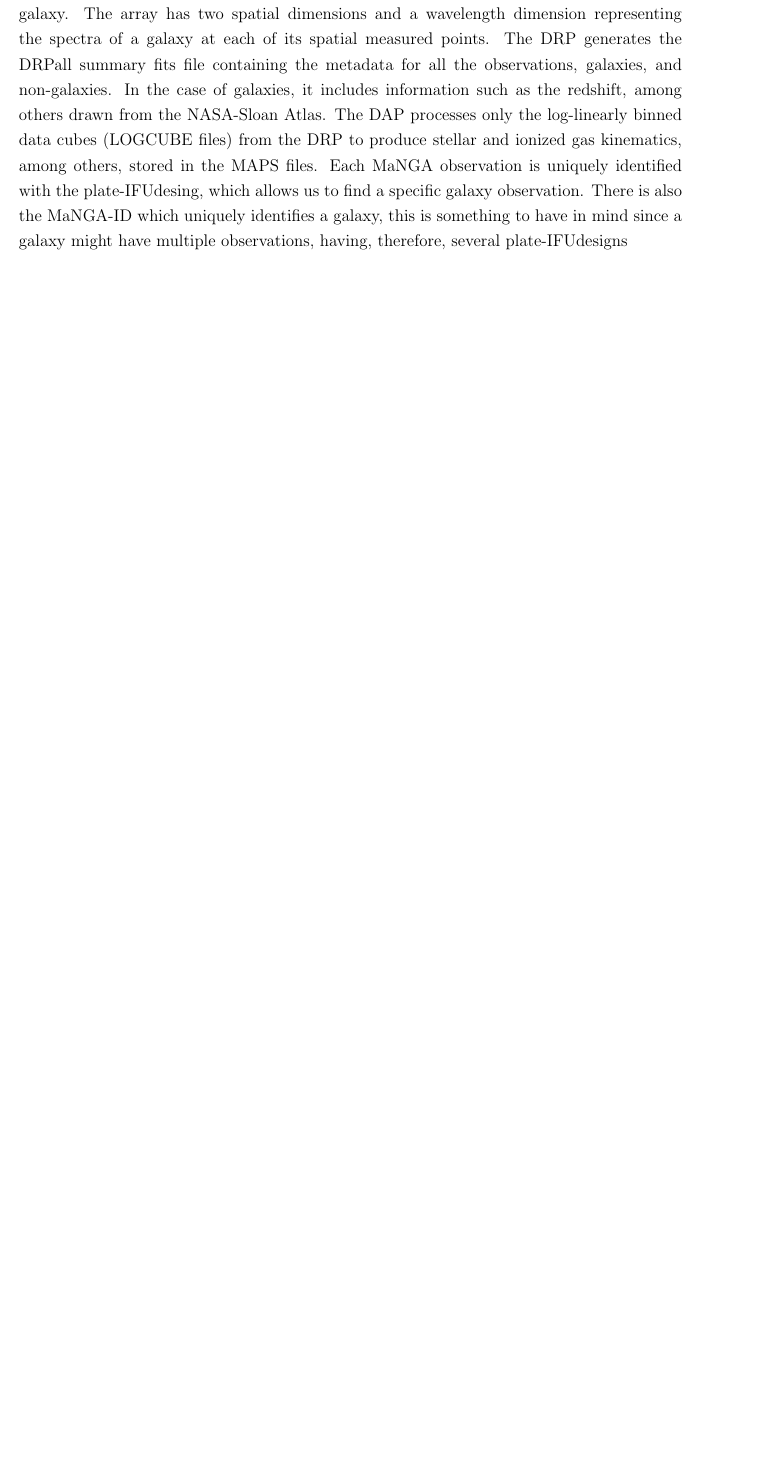
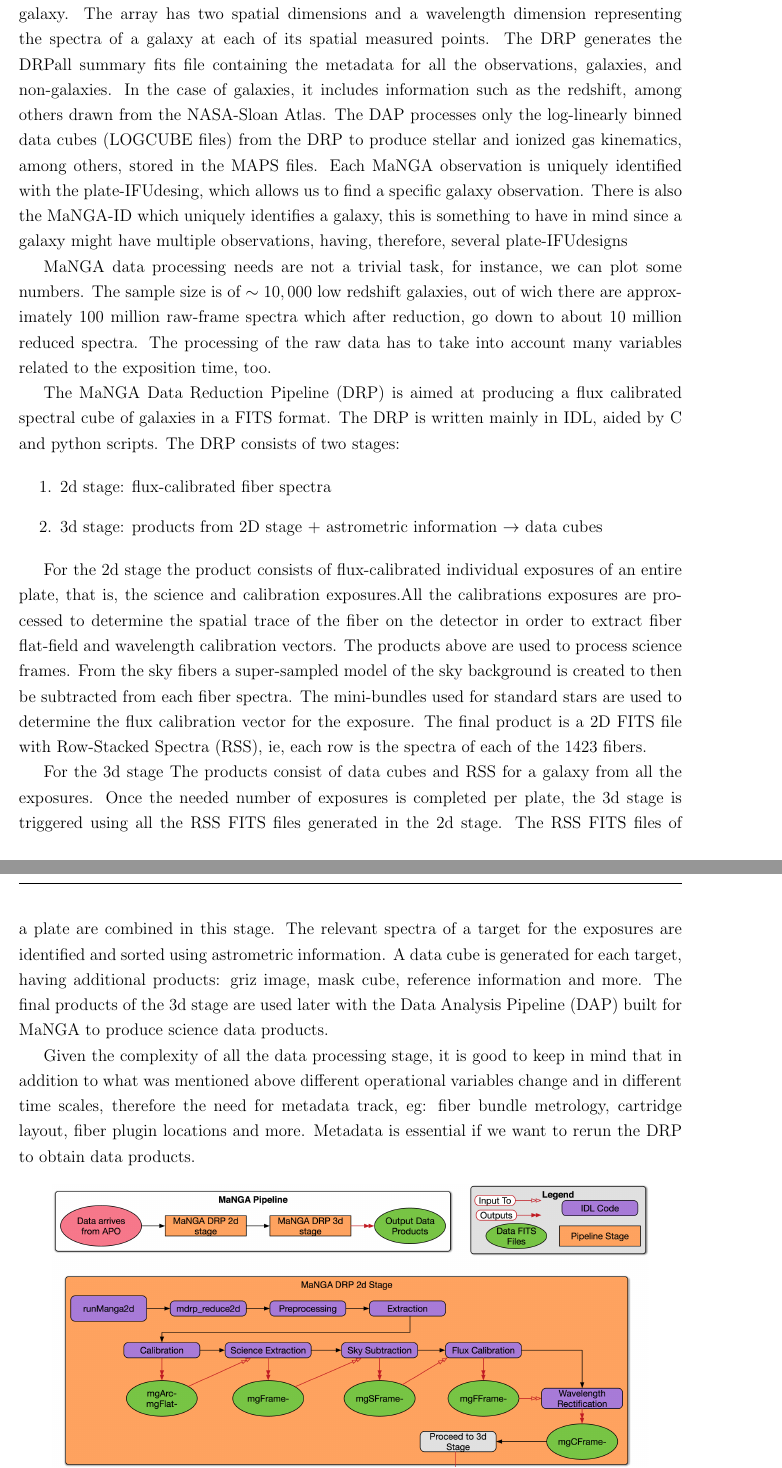
Before and after one commit to ed-ortizm/WtHeSiS, a LaTeX document (LaTeX/outlier_detection_astronomy_memoir.tex, which reads LaTeX/data/SDSS_MaNGA.tex): part of page 4 of 6 before the commit and two parts of pages 4 and 5 of 8 after it, the two joined at a grey line, cut so that both start at the same text, the shorter picture padded with empty space. The pictures show the PDF file LaTeX/outlier_detection_astronomy_memoir.pdf that the author committed with the source.

Commit message:
Information for MaNGA DRP and DAP added

```diff
--- a/LaTeX/data/SDSS_MaNGA.tex
+++ b/LaTeX/data/SDSS_MaNGA.tex
@@ -105,11 +105,35 @@ In regard to the fibers and the fiber bundles, we have:
   \item The cross-talk between spectral traces of adjacent fibers is of $ \sim 10 \%$
 \end{enumerate}
 
-\subsubsection{Data Components and Metadata}
+\subsubsection*{Data Components and Metadata}
 
 The MaNGA Data Reduction Pipeline (DRP) \citep{law2016} takes the raw MaNGA data and generates a data-cube, a three-dimensional data array containing spectra for a single galaxy. The array has two spatial dimensions and a wavelength dimension representing the spectra of a galaxy at each of its spatial measured points. The DRP generates the DRPall summary fits file containing the metadata for all the observations, galaxies, and non-galaxies. In the case of galaxies, it includes information such as the redshift, among others drawn from the NASA-Sloan Atlas. The DAP processes only the log-linearly binned data cubes (LOGCUBE files) from the DRP to produce stellar and ionized gas kinematics, among others, stored in the MAPS files. Each MaNGA observation is uniquely identified with the plate-IFUdesing, which allows us to find a specific galaxy observation. There is also the MaNGA-ID which uniquely identifies a galaxy, this is something to have in mind since a galaxy might have multiple observations, having, therefore, several plate-IFUdesigns
 
-\subsubsection{MaNGA Data Curation}
+MaNGA data processing needs are not a trivial task, for instance, we can plot some numbers. The sample size is of $ \sim 10,000$ low redshift galaxies, out of wich there are approximately 100 million raw-frame spectra which after reduction, go down to about 10 million reduced spectra.
+The processing of the raw data has to take into account many variables related to the exposition time, too.
+
+The MaNGA Data Reduction Pipeline (DRP) is aimed at producing a flux calibrated spectral cube of galaxies in a FITS format. The DRP is written mainly in IDL, aided by C and python scripts. The DRP consists of two stages:
+
+\begin{enumerate}
+  \item 2d stage: flux-calibrated fiber spectra
+
+  \item 3d stage: products from 2D stage + astrometric information $\rightarrow$ data cubes
+\end{enumerate}
+
+For the 2d stage the product consists of flux-calibrated individual exposures of an entire plate, that is, the science and calibration exposures.All the calibrations exposures are processed to determine the spatial trace of the fiber on the detector in order to extract fiber flat-field and wavelength calibration vectors. The products above are used to process science frames. From the sky fibers a super-sampled model of the sky background is created to then be subtracted from each fiber spectra. The mini-bundles used for standard stars are used to determine the flux calibration vector for the exposure. The final product is a 2D FITS file with Row-Stacked Spectra (RSS), ie, each row is the spectra of each of the 1423 fibers.
+
+For the 3d stage The products consist of data cubes and RSS for a galaxy from all the exposures. Once the needed number of exposures is completed per plate, the 3d stage is triggered using all the RSS FITS files generated in the 2d stage. The RSS FITS files of a plate are combined in this stage. The relevant spectra of a target for the exposures are identified and sorted using astrometric information. A data cube is generated for each target, having additional products: griz image, mask cube, reference information and more. The final products of the 3d stage are used later with the Data Analysis Pipeline (DAP) built for MaNGA to produce science data products.
+
+Given the complexity of all the data processing stage, it is good to keep in mind that in addition to what was mentioned above different operational variables change and in different time scales, therefore the need for metadata track, eg: fiber bundle metrology, cartridge layout, fiber plugin locations and more. Metadata is essential if we want to rerun the DRP to obtain data products.
+
+\begin{figure}[h!]
+  \centering
+    \includegraphics[width=0.9\textwidth]{MaNGA_DRP_diagram.jpg}
+  \caption{\small{MaNGA DRP diagram \citep{law2016}}}
+  \label{fig: outlier_URF}
+\end{figure}
+
+\subsubsection*{MaNGA Data Curation}
 
 ML algorithms are agnostic in the sense that they don't know what is the phenomenology behind the data used for their training. For instance, let's assume we have the same spectrum of a galaxy but with different redshifts. If we feed these spectra to the ML algorithm, it is going to think that we have two different objects. Therefore before developing an ML model it is necessary to correct for these kinds of situations in order to make comparisons meaningful. Additionally, we can not just feed raw data to the algorithm because there are scenarios where we have missing values, artifacts. MaNGA data provides several flags signaling scenarios of these kinds for the data. Table \ref{table:MaNGA Data Quality Mask Bits} provides these values:
 
```
Also changed, not shown: LaTeX/data/MaNGA_DRP_diagram.jpg (added), LaTeX/outlier_detection_astronomy_memoir.pdf, LaTeX/data/SDSS_MaNGA.tex (12 more changed lines).
